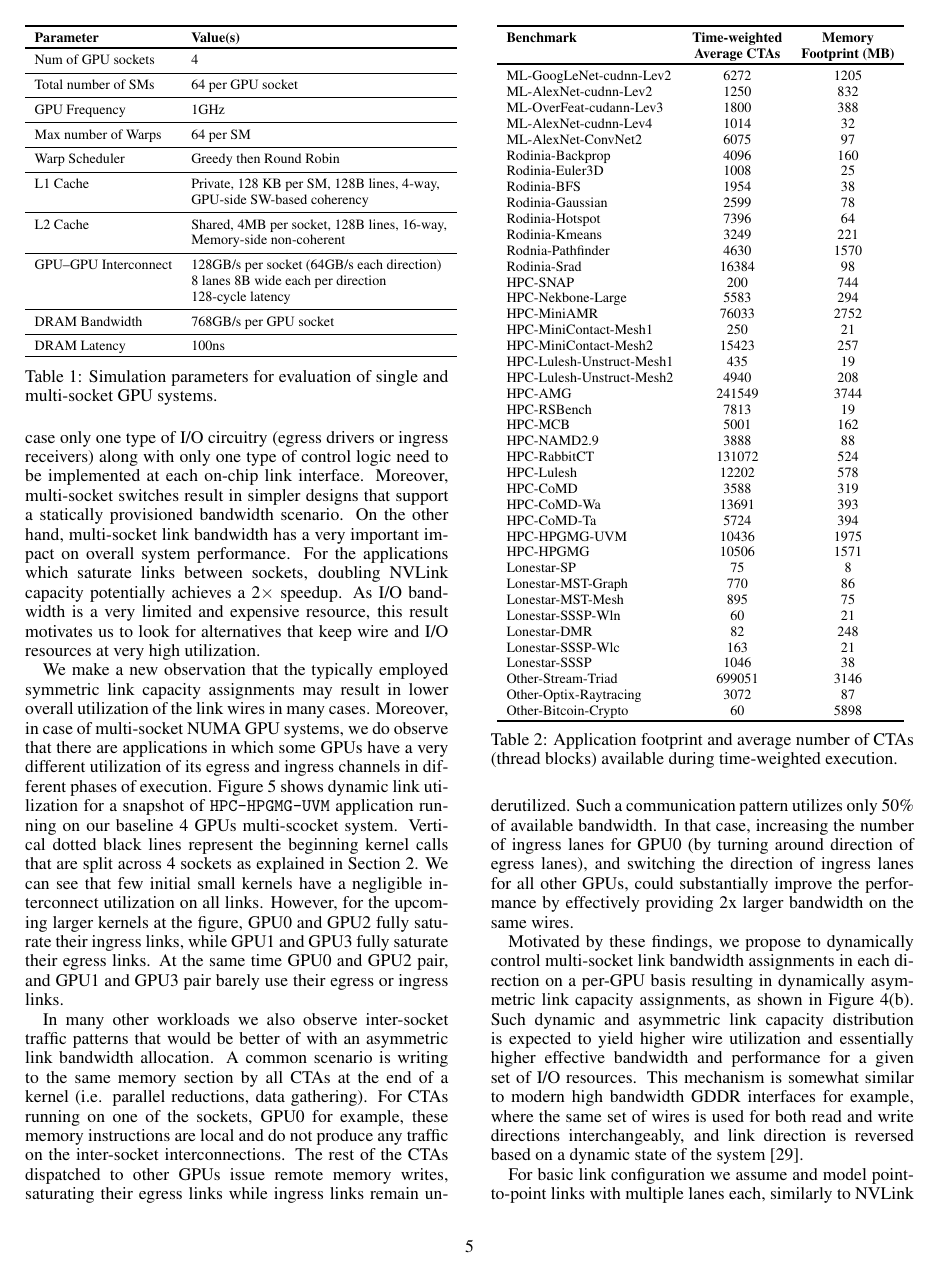
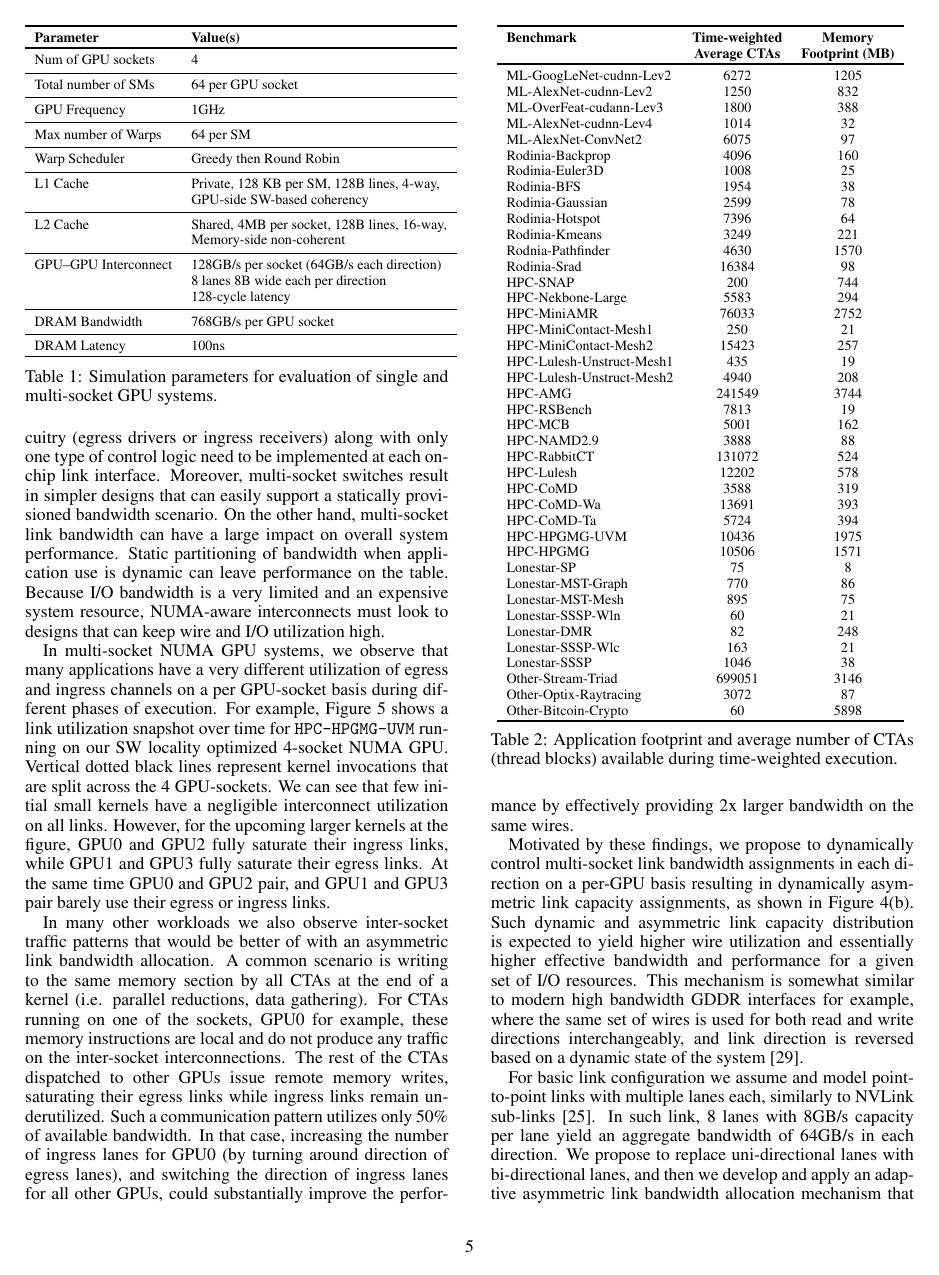
Before and after one commit to dnellans/2017-MICRO, a LaTeX paper (main.tex, which reads 04-link.tex): page 5 of 13. Compiled offline with pdfLaTeX.

Commit message:
change a few sockets to modules and start of sect 4

```diff
--- a/04-link.tex
+++ b/04-link.tex
@@ -7,26 +7,23 @@ Each link is comprising multiple equal number of uni-directional high-speed
 lanes in both directions collectively comprising a symmetric bi-directional
 link.  Static link capacity assignment at design time is very common and has
-multiple advantages. For example, in such case only one type of I/O circuitry
+several advantages. For example, only one type of I/O circuitry
 (egress drivers or ingress receivers) along with only one type of control logic
 need to be implemented at each on-chip link interface. Moreover, multi-socket
-switches result in simpler designs that support a statically provisioned
-bandwidth scenario. On the other hand, multi-socket link bandwidth has a very
-important impact on overall system performance. For the applications which
-saturate links between sockets, doubling NVLink capacity potentially achieves a
-2$\times$ speedup. As I/O bandwidth is a very limited and expensive resource,
-this result motivates us to look for alternatives that keep wire and I/O
-resources at very high utilization.
+switches result in simpler designs that can easily support a statically provisioned
+bandwidth scenario. On the other hand, multi-socket link bandwidth can have
+a large impact on overall system performance.  Static partitioning of bandwidth
+when application use is dynamic can leave performance on the table.
+Because I/O bandwidth is a very limited and an expensive system resource, NUMA-aware
+interconnects must look to designs that can keep wire and I/O
+utilization high.
 
-We make a new observation that the typically employed symmetric link capacity
-assignments may result in lower overall utilization of the link wires in many
-cases. Moreover, in case of multi-socket NUMA GPU systems, we do observe that
-there are applications in which some GPUs have a very different utilization of
-its egress and ingress channels in different phases of execution.
-Figure~\ref{fig:link-motivation} shows dynamic link utilization for a snapshot
-of \texttt{HPC-HPGMG-UVM} application running on our baseline 4 GPUs
-multi-scocket system. Vertical dotted black lines represent the beginning
-kernel calls that are split across 4 sockets as explained in
-Section~\ref{sec:background}. We can see that few initial small kernels have a
+In multi-socket NUMA GPU systems, we observe that many applications have a very
+different utilization of egress and ingress channels on a per GPU-socket basis
+during different phases of execution. For example,
+Figure~\ref{fig:link-motivation} shows a link utilization snapshot over time for
+\texttt{HPC-HPGMG-UVM} running on our SW locality optimized 4-socket NUMA GPU.
+Vertical dotted black lines represent
+kernel invocations that are split across the 4 GPU-sockets. We can see that few initial small kernels have a
 negligible interconnect utilization on all links. However, for the upcoming
 larger kernels at the figure, GPU0 and GPU2 fully saturate their ingress links,
 while GPU1 and GPU3 fully saturate their egress links. At the same time GPU0
```
Also changed, not shown: 01-introduction.tex (+1 -1 lines), 02-background.tex (+2 -2 lines), 04-link.tex (8 more changed lines).
